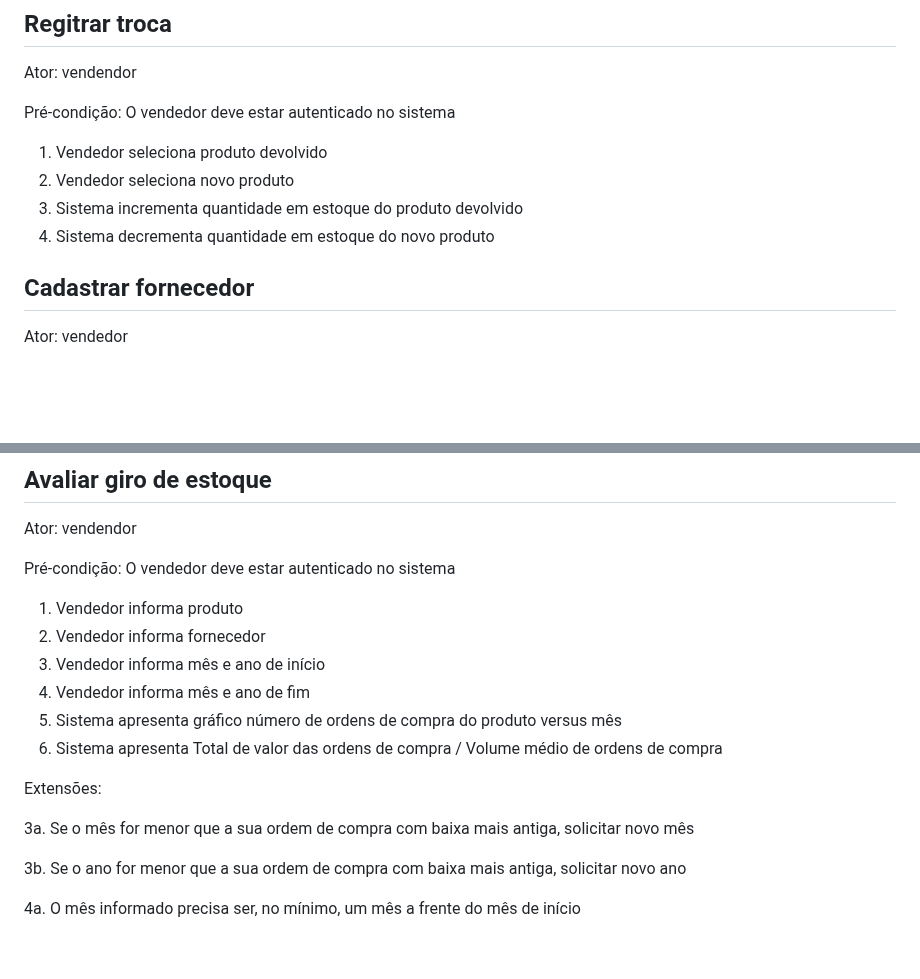
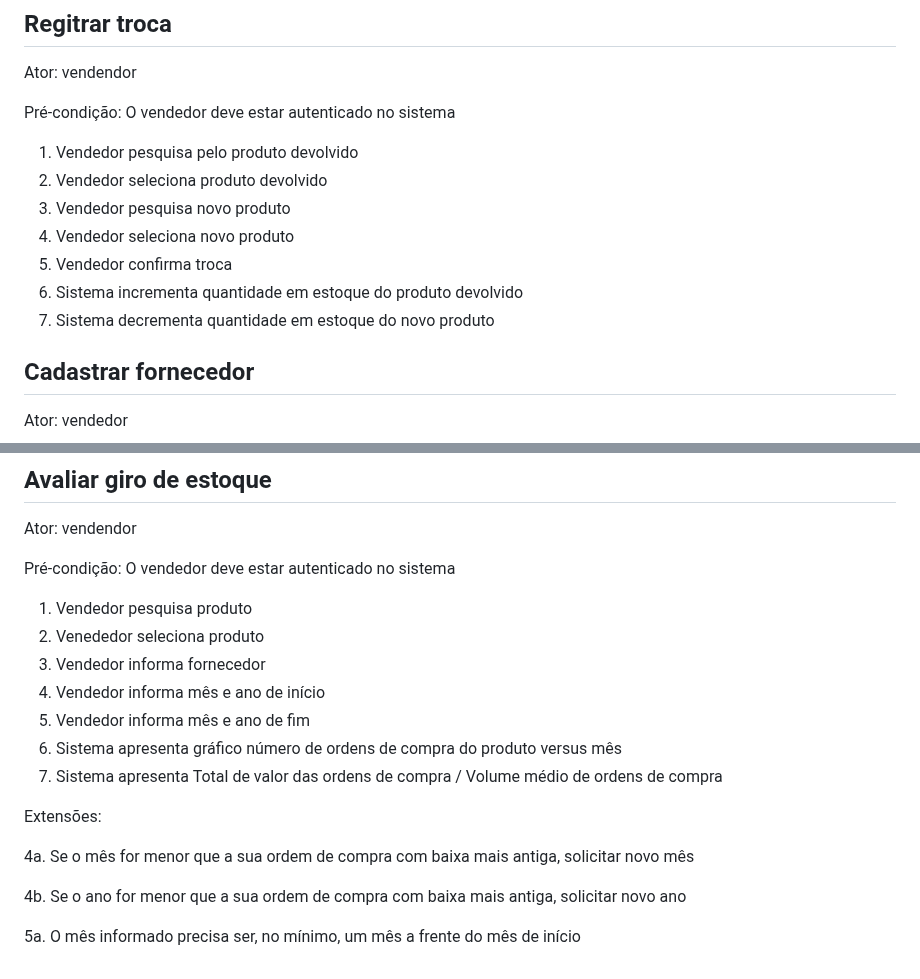
Before and after one commit to raphaelramosds/eimports, a Markdown page: CdU.md, 2 parts joined by grey strips. Rendered like a GitHub page; blank space fills up the shorter version.

```diff
--- a/CdU.md
+++ b/CdU.md
@@ -119,10 +119,13 @@ Ator: vendendor
 
 Pré-condição: O vendedor deve estar autenticado no sistema
 
-1. Vendedor seleciona produto devolvido
-2. Vendedor seleciona novo produto
-3. Sistema incrementa quantidade em estoque do produto devolvido
-4. Sistema decrementa quantidade em estoque do novo produto
+1. Vendedor pesquisa pelo produto devolvido
+2. Vendedor seleciona produto devolvido
+3. Vendedor pesquisa novo produto
+4. Vendedor seleciona novo produto
+5. Vendedor confirma troca
+6. Sistema incrementa quantidade em estoque do produto devolvido
+7. Sistema decrementa quantidade em estoque do novo produto
 
 ## Cadastrar fornecedor
 
@@ -159,17 +162,18 @@ Ator: vendendor
 
 Pré-condição: O vendedor deve estar autenticado no sistema
 
-1. Vendedor informa produto
-2. Vendedor informa fornecedor
-3. Vendedor informa mês e ano de início
-4. Vendedor informa mês e ano de fim
-5. Sistema apresenta gráfico número de ordens de compra do produto versus mês
-6. Sistema apresenta Total de valor das ordens de compra / Volume médio de ordens de compra
+1. Vendedor pesquisa produto
+2. Venededor seleciona produto
+3. Vendedor informa fornecedor
+4. Vendedor informa mês e ano de início
+5. Vendedor informa mês e ano de fim
+6. Sistema apresenta gráfico número de ordens de compra do produto versus mês
+7. Sistema apresenta Total de valor das ordens de compra / Volume médio de ordens de compra
 
 Extensões:
 
-3a. Se o mês for menor que a sua ordem de compra com baixa mais antiga, solicitar novo mês
+4a. Se o mês for menor que a sua ordem de compra com baixa mais antiga, solicitar novo mês
 
-3b. Se o ano for menor que a sua ordem de compra com baixa mais antiga, solicitar novo ano
+4b. Se o ano for menor que a sua ordem de compra com baixa mais antiga, solicitar novo ano
 
-4a. O mês informado precisa ser, no mínimo, um mês a frente do mês de início
+5a. O mês informado precisa ser, no mínimo, um mês a frente do mês de início
```
Also changed, not shown: other parts of CdU.md (+23 -23 lines).
